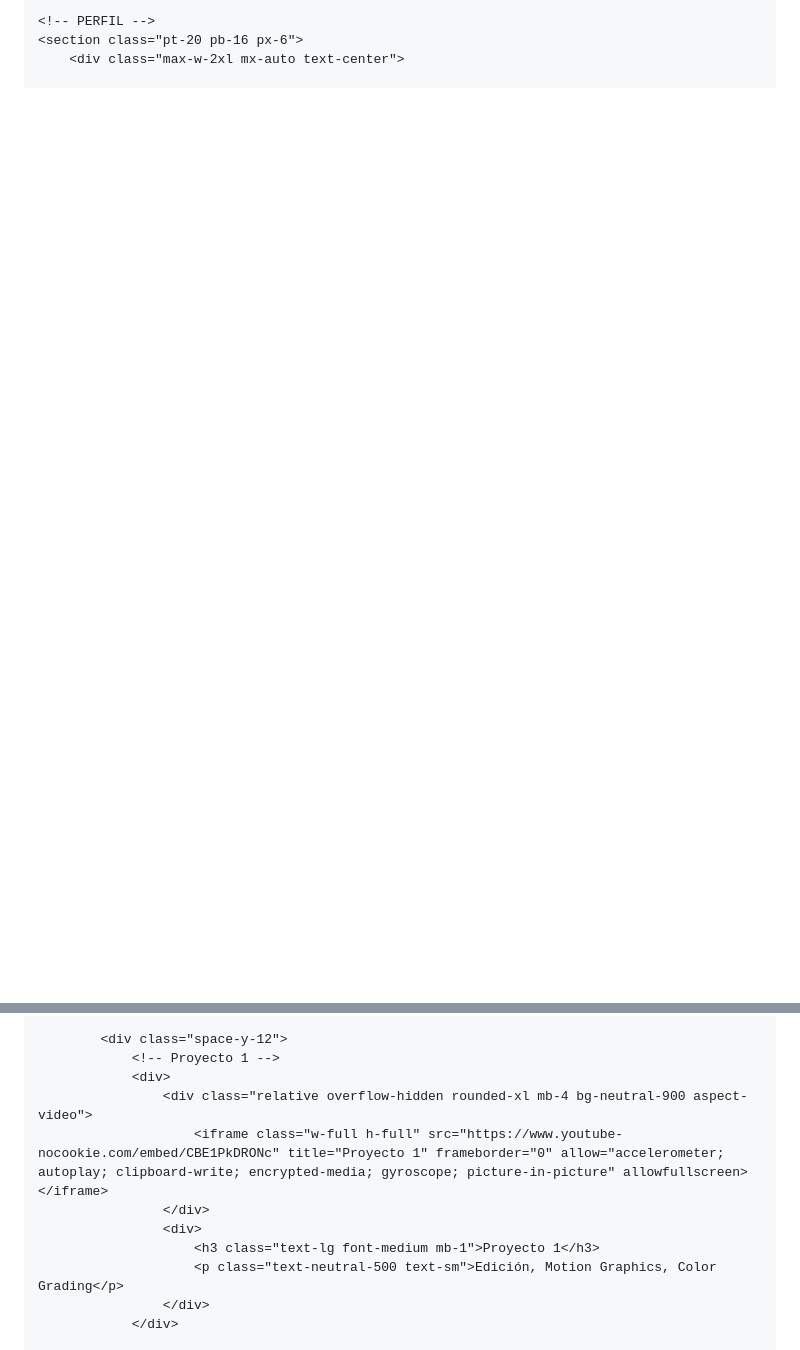
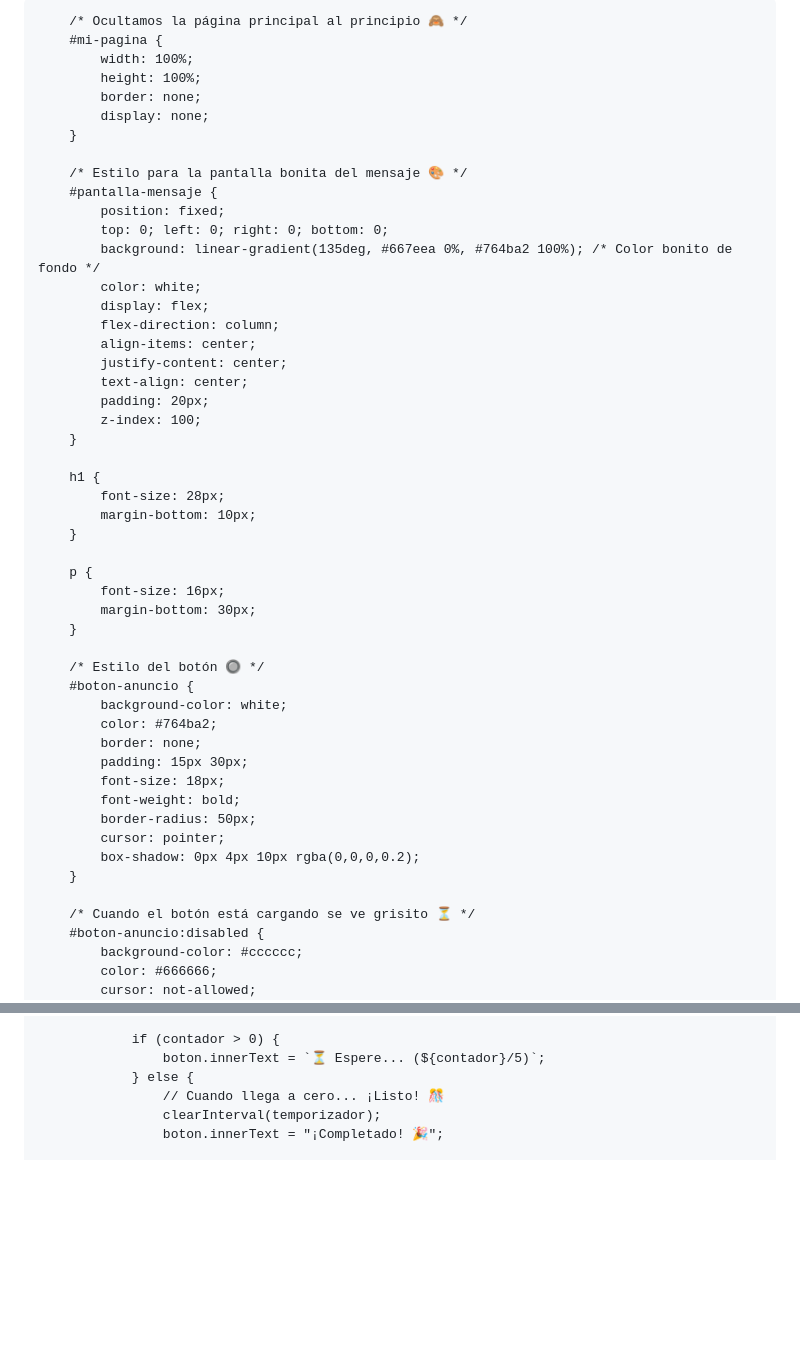
Before and after one commit to zzzh18k-ux/Portafolio, a Markdown page: README.md, 2 parts joined by grey strips. Drawn GitHub-style; blank space fills up the shorter version.

```diff
--- a/README.md
+++ b/README.md
@@ -10,10 +7,64 @@
     <style>
-        * {
-            font-family: 'Inter', sans-serif;
+        /* Quitamos los bordes para que se vea como app 📱 */
+        body, html {
+            margin: 0;
+            padding: 0;
+            height: 100%;
+            overflow: hidden;
+            font-family: Arial, sans-serif;
         }
-        body {
-            background-color: #0a0a0a;
-            color: #e5e5e5;
+
+        /* Ocultamos la página principal al principio 🙈 */
+        #mi-pagina {
+            width: 100%;
+            height: 100%;
+            border: none;
+            display: none;
+        }
+
+        /* Estilo para la pantalla bonita del mensaje 🎨 */
+        #pantalla-mensaje {
+            position: fixed;
+            top: 0; left: 0; right: 0; bottom: 0;
+            background: linear-gradient(135deg, #667eea 0%, #764ba2 100%); /* Color bonito de fondo */
+            color: white;
+            display: flex;
+            flex-direction: column;
+            align-items: center;
+            justify-content: center;
+            text-align: center;
+            padding: 20px;
+            z-index: 100;
+        }
+
+        h1 {
+            font-size: 28px;
+            margin-bottom: 10px;
+        }
+
+        p {
+            font-size: 16px;
+            margin-bottom: 30px;
+        }
+
+        /* Estilo del botón 🔘 */
+        #boton-anuncio {
+            background-color: white;
+            color: #764ba2;
+            border: none;
+            padding: 15px 30px;
+            font-size: 18px;
+            font-weight: bold;
+            border-radius: 50px;
+            cursor: pointer;
+            box-shadow: 0px 4px 10px rgba(0,0,0,0.2);
+        }
+
+        /* Cuando el botón está cargando se ve grisito ⏳ */
+        #boton-anuncio:disabled {
+            background-color: #cccccc;
+            color: #666666;
+            cursor: not-allowed;
         }
     </style>
 </head>
@@ -67,13 +109,8 @@
 
-            <div class="space-y-12">
-                <!-- Proyecto 1 -->
-                <div>
-                    <div class="relative overflow-hidden rounded-xl mb-4 bg-neutral-900 aspect-video">
-                        <iframe class="w-full h-full" src="https://www.youtube-nocookie.com/embed/CBE1PkDRONc" title="Proyecto 1" frameborder="0" allow="accelerometer; autoplay; clipboard-write; encrypted-media; gyroscope; picture-in-picture" allowfullscreen></iframe>
-                    </div>
-                    <div>
-                        <h3 class="text-lg font-medium mb-1">Proyecto 1</h3>
-                        <p class="text-neutral-500 text-sm">Edición, Motion Graphics, Color Grading</p>
-                    </div>
-                </div>
+                if (contador > 0) {
+                    boton.innerText = `⏳ Espere... (${contador}/5)`;
+                } else {
+                    // Cuando llega a cero... ¡Listo! 🎊
+                    clearInterval(temporizador);
+                    boton.innerText = "¡Completado! 🎉";
 
```
Also changed, not shown: other parts of README.md (+47 -83 lines).
